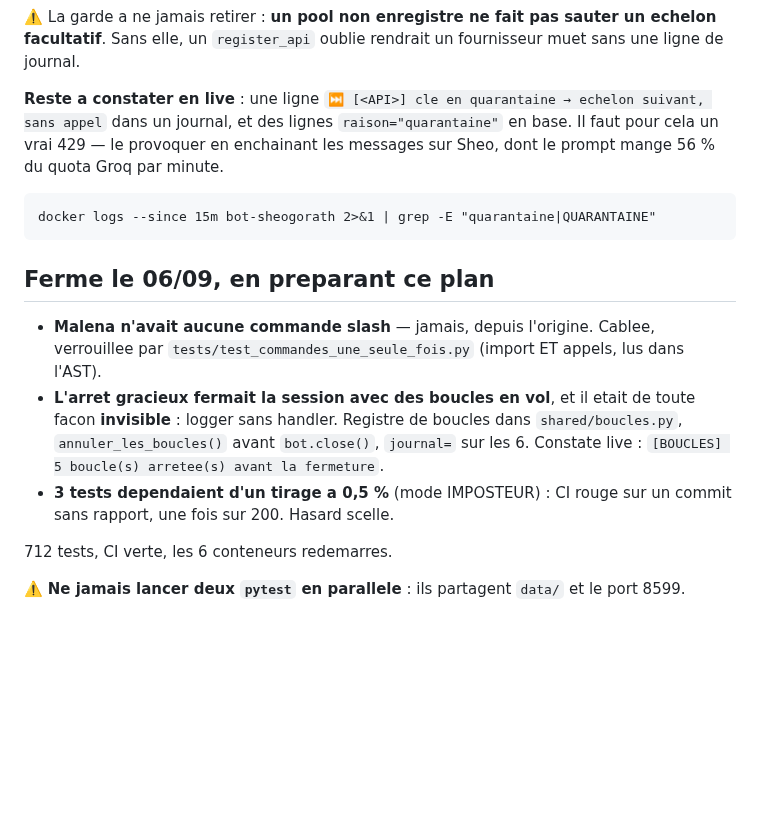
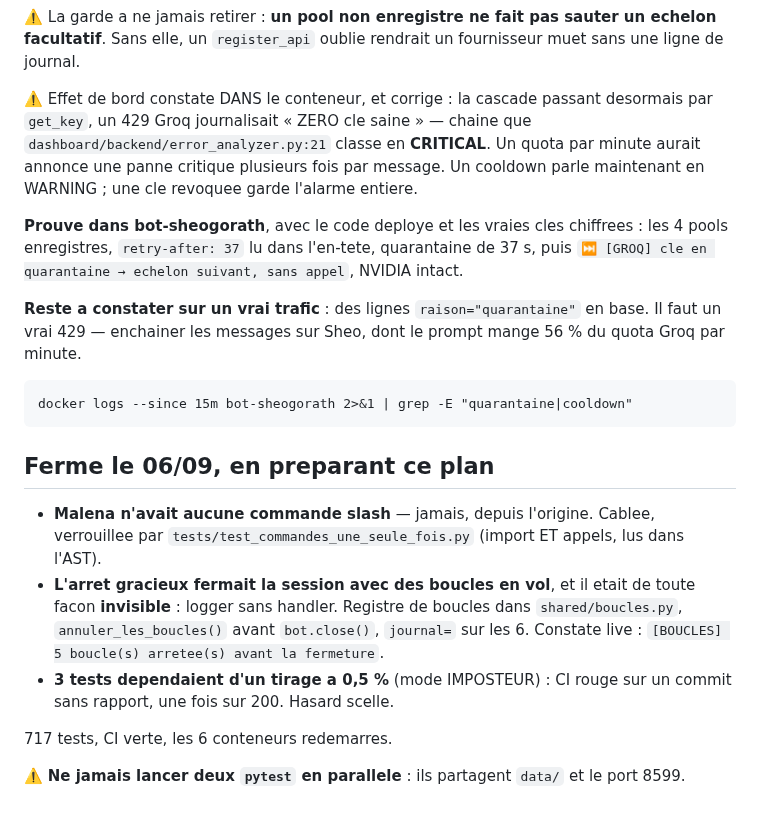
Before and after one commit to Alnakouri/Bot-Discord, a Markdown page: PLAN.md, the part around the change. GitHub-like rendering; blank space fills up the shorter version.

Commit message:
docs(plan): la quarantaine des cles, prouvee dans le conteneur
Co-Authored-By: Claude Opus 5 <noreply@anthropic.com>
Claude-Session: https://claude.ai/code/session_01MnMoTKMRc1zTb5rzr8sbyA

```diff
--- a/PLAN.md
+++ b/PLAN.md
@@ -149,12 +149,21 @@ forme que Groq, Mistral et NVIDIA emettent. Applique aux **11** cascades : `shar
 facultatif**. Sans elle, un `register_api` oublie rendrait un fournisseur muet sans une
 ligne de journal.
 
-**Reste a constater en live** : une ligne `⏭️ [<API>] cle en quarantaine → echelon
-suivant, sans appel` dans un journal, et des lignes `raison="quarantaine"` en base. Il
-faut pour cela un vrai 429 — le provoquer en enchainant les messages sur Sheo, dont le
-prompt mange 56 % du quota Groq par minute.
+⚠️ Effet de bord constate DANS le conteneur, et corrige : la cascade passant desormais
+par `get_key`, un 429 Groq journalisait « ZERO cle saine » — chaine que
+`dashboard/backend/error_analyzer.py:21` classe en **CRITICAL**. Un quota par minute
+aurait annonce une panne critique plusieurs fois par message. Un cooldown parle
+maintenant en WARNING ; une cle revoquee garde l'alarme entiere.
 
-    docker logs --since 15m bot-sheogorath 2>&1 | grep -E "quarantaine|QUARANTAINE"
+**Prouve dans bot-sheogorath**, avec le code deploye et les vraies cles chiffrees : les 4
+pools enregistres, `retry-after: 37` lu dans l'en-tete, quarantaine de 37 s, puis
+`⏭️ [GROQ] cle en quarantaine → echelon suivant, sans appel`, NVIDIA intact.
+
+**Reste a constater sur un vrai trafic** : des lignes `raison="quarantaine"` en base.
+Il faut un vrai 429 — enchainer les messages sur Sheo, dont le prompt mange 56 % du
+quota Groq par minute.
+
+    docker logs --since 15m bot-sheogorath 2>&1 | grep -E "quarantaine|cooldown"
 
 ## Ferme le 06/09, en preparant ce plan
 
@@ -167,6 +176,6 @@ prompt mange 56 % du quota Groq par minute.
 - **3 tests dependaient d'un tirage a 0,5 %** (mode IMPOSTEUR) : CI rouge sur un commit
   sans rapport, une fois sur 200. Hasard scelle.
 
-712 tests, CI verte, les 6 conteneurs redemarres.
+717 tests, CI verte, les 6 conteneurs redemarres.
 
 ⚠️ **Ne jamais lancer deux `pytest` en parallele** : ils partagent `data/` et le port 8599.
```
